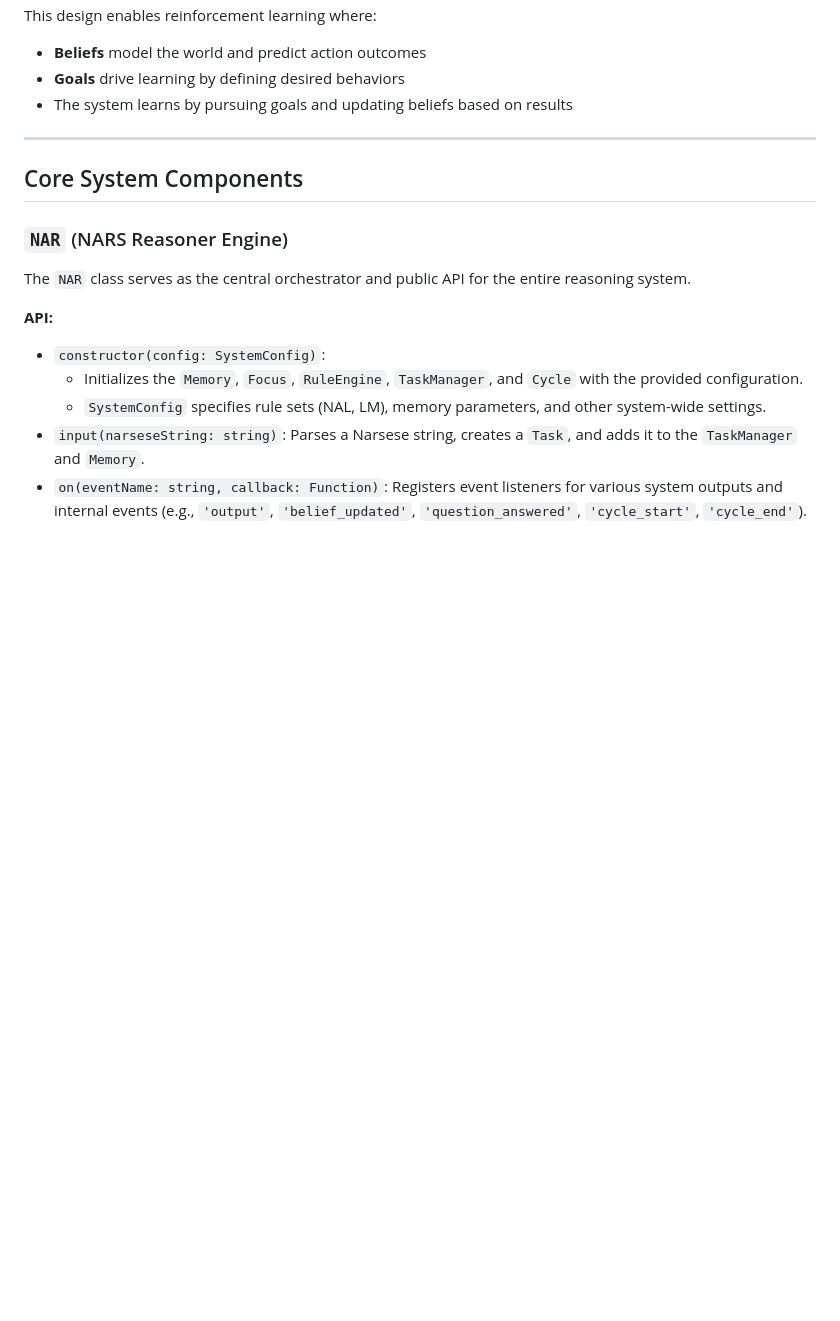
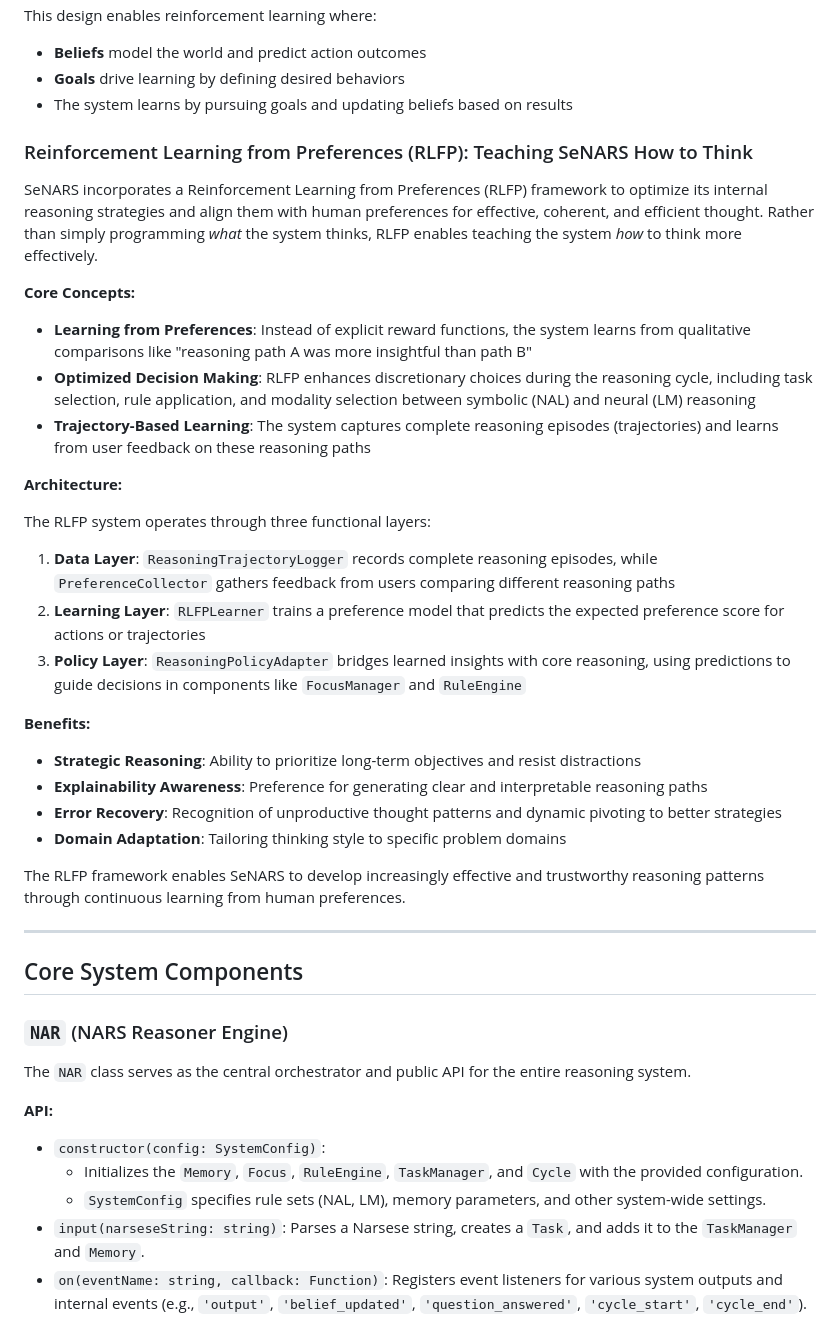
Before and after one commit to automenta/senars11, a Markdown page: README.md, the part around the change. Rendered like a GitHub page; blank space fills up the shorter version.

Commit message:
planning

```diff
--- a/README.md
+++ b/README.md
@@ -308,6 +308,33 @@ This design enables reinforcement learning where:
 - **Beliefs** model the world and predict action outcomes
 - **Goals** drive learning by defining desired behaviors
 - The system learns by pursuing goals and updating beliefs based on results
+
+### Reinforcement Learning from Preferences (RLFP): Teaching SeNARS How to Think
+
+SeNARS incorporates a Reinforcement Learning from Preferences (RLFP) framework to optimize its internal reasoning strategies and align them with human preferences for effective, coherent, and efficient thought. Rather than simply programming *what* the system thinks, RLFP enables teaching the system *how* to think more effectively.
+
+**Core Concepts:**
+
+- **Learning from Preferences**: Instead of explicit reward functions, the system learns from qualitative comparisons like "reasoning path A was more insightful than path B"
+- **Optimized Decision Making**: RLFP enhances discretionary choices during the reasoning cycle, including task selection, rule application, and modality selection between symbolic (NAL) and neural (LM) reasoning
+- **Trajectory-Based Learning**: The system captures complete reasoning episodes (trajectories) and learns from user feedback on these reasoning paths
+
+**Architecture:**
+
+The RLFP system operates through three functional layers:
+
+1. **Data Layer**: `ReasoningTrajectoryLogger` records complete reasoning episodes, while `PreferenceCollector` gathers feedback from users comparing different reasoning paths
+2. **Learning Layer**: `RLFPLearner` trains a preference model that predicts the expected preference score for actions or trajectories
+3. **Policy Layer**: `ReasoningPolicyAdapter` bridges learned insights with core reasoning, using predictions to guide decisions in components like `FocusManager` and `RuleEngine`
+
+**Benefits:**
+
+- **Strategic Reasoning**: Ability to prioritize long-term objectives and resist distractions
+- **Explainability Awareness**: Preference for generating clear and interpretable reasoning paths
+- **Error Recovery**: Recognition of unproductive thought patterns and dynamic pivoting to better strategies
+- **Domain Adaptation**: Tailoring thinking style to specific problem domains
+
+The RLFP framework enables SeNARS to develop increasingly effective and trustworthy reasoning patterns through continuous learning from human preferences.
 
 ---
 
```
